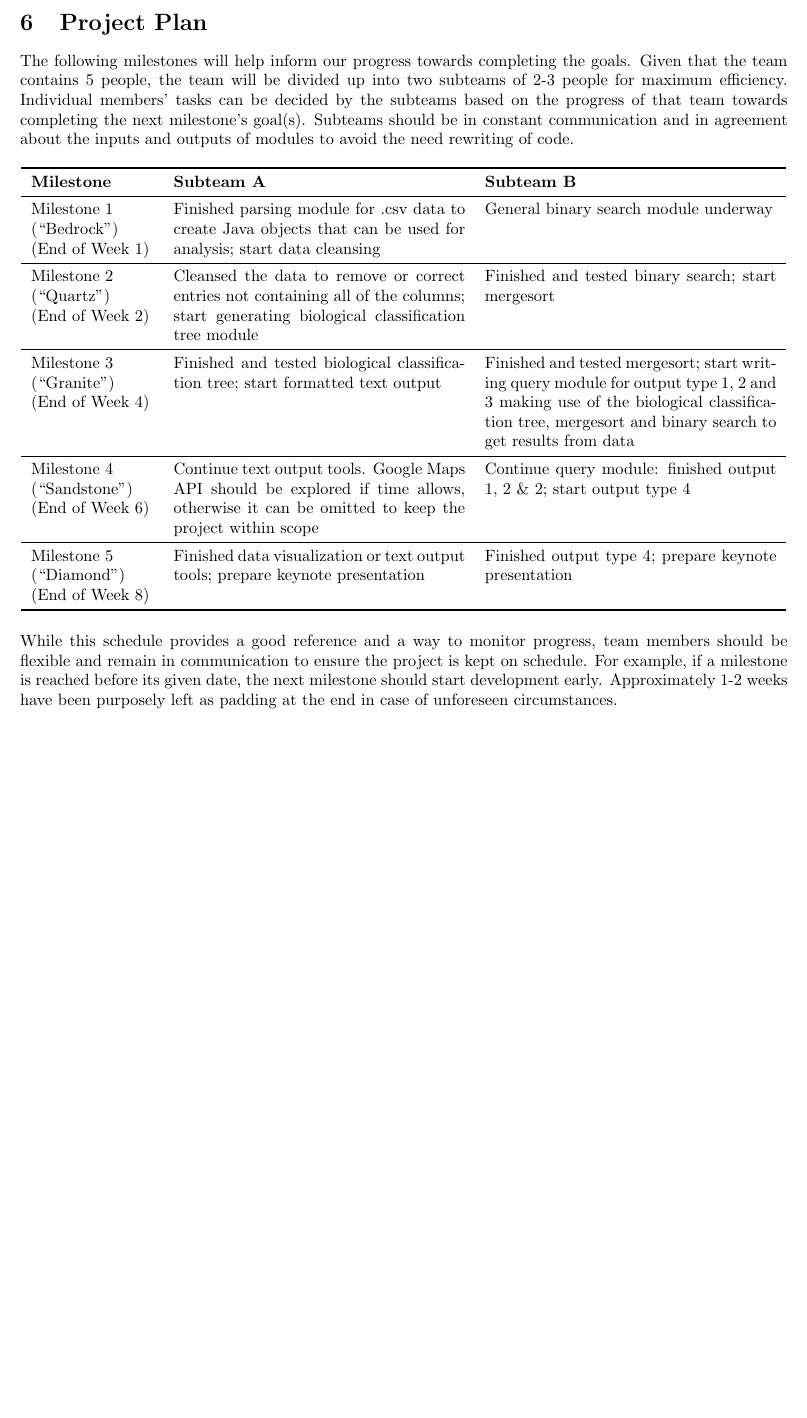
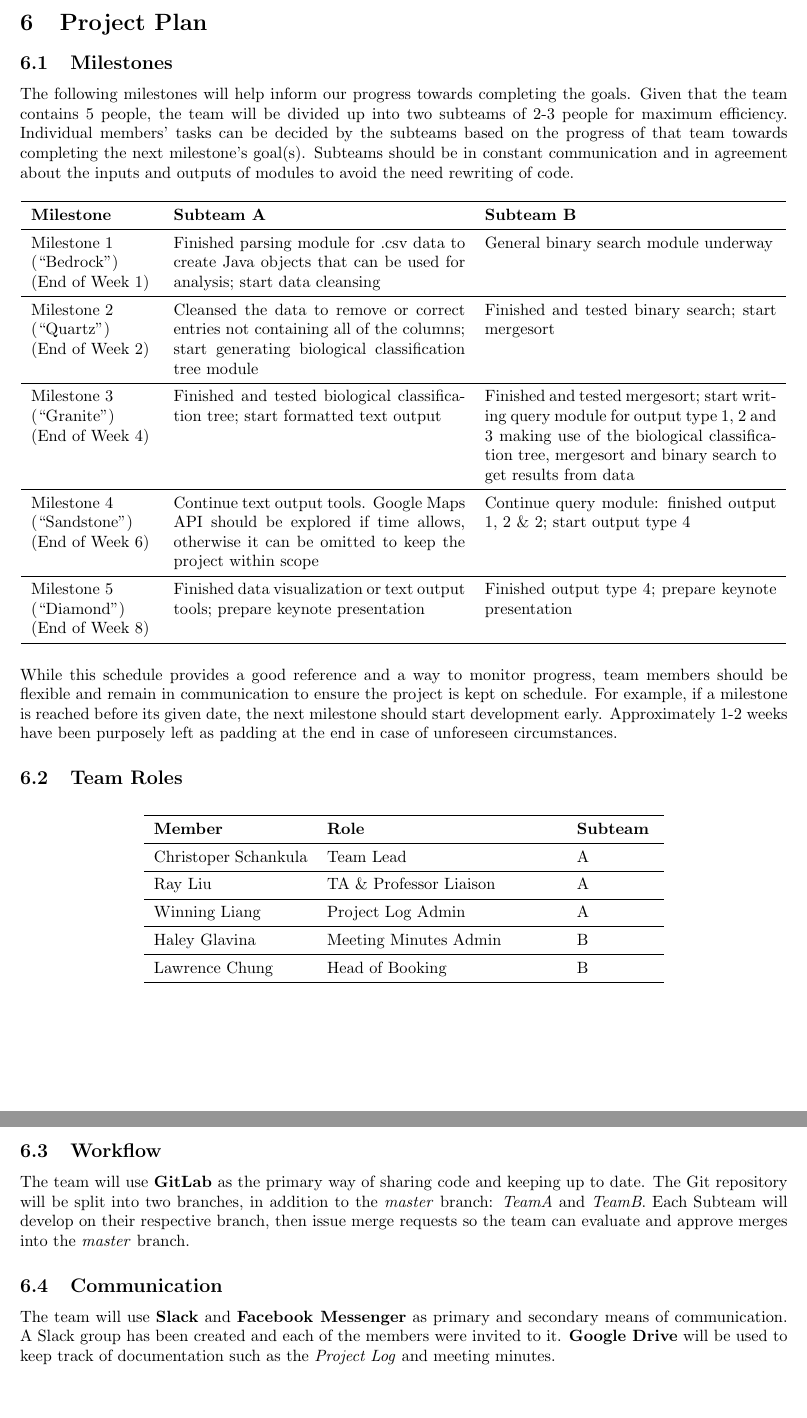
Before and after one commit to CheRayLiu/TrawlExpert, a LaTeX paper (Proposals/Chris/Proposal.tex): part of page 6 of 7 before the commit and two parts of pages 6 and 7 of 8 after it, the two joined at a grey line, cut so that both start at the same text, the shorter picture padded with empty space. Compiled offline with pdfLaTeX; a missing bibliography style is replaced by a similar one.

Commit message:
additions to proposal

```diff
--- a/Proposals/Chris/Proposal.tex
+++ b/Proposals/Chris/Proposal.tex
@@ -113,7 +113,9 @@ c) & d) \\
 
 \clearpage
 \section{Project Plan}
+\subsection{Milestones}
 The following milestones will help inform our progress towards completing the goals. Given that the team contains 5 people, the team will be divided up into two subteams of 2-3 people for maximum efficiency. Individual members' tasks can be decided by the subteams based on the progress of that team towards completing the next milestone's goal(s). Subteams should be in constant communication and in agreement about the inputs and outputs of modules to avoid the need rewriting of code.
+
 
 \begin{table}[h]
 	\centering
@@ -146,6 +148,35 @@ The following milestones will help inform our progress towards completing the go
 
 \noindent While this schedule provides a good reference and a way to monitor progress, team members should be flexible and remain in communication to ensure the project is kept on schedule. For example, if a milestone is reached before its given date, the next milestone should start development early. Approximately 1-2 weeks have been purposely left as padding at the end in case of unforeseen circumstances.
 
+
+\subsection{Team Roles}
+\begin{table}[h]
+	\centering
+	\begin{tabular}{p{0.20\hsize}p{0.30\hsize}p{0.10\hsize}}
+		\toprule
+		\textbf{Member} & \textbf{Role} & \textbf{Subteam}\\
+		\midrule
+		Christoper Schankula & Team Lead & A\\
+		\midrule
+		Ray Liu & TA \& Professor Liaison & A\\
+		\midrule
+		Winning Liang & Project Log Admin & A\\
+		\midrule
+		Haley Glavina & Meeting Minutes Admin & B\\
+		\midrule
+		Lawrence Chung & Head of Booking & B\\
+		\bottomrule
+	\end{tabular}
+\end{table}
+
+\subsection{Workflow}
+
+The team will use \textbf{GitLab} as the primary way of sharing code and keeping up to date. The Git repository will be split into two branches, in addition to the \textit{master} branch: \textit{TeamA} and \textit{TeamB}. Each Subteam will develop on their respective branch, then issue merge requests so the team can evaluate and approve merges into the \textit{master} branch.
+
+\subsection{Communication}
+
+The team will use \textbf{Slack} and \textbf{Facebook Messenger} as primary and secondary means of communication. A Slack group has been created and each of the members were invited to it. \textbf{Google Drive} will be used to keep track of documentation such as the \textit{Project Log} and meeting minutes.
+
 \clearpage
 \bibliographystyle{apa}
 \bibliography{bib}
```
Also changed, not shown: Proposals/Chris/Proposal.pdf.
